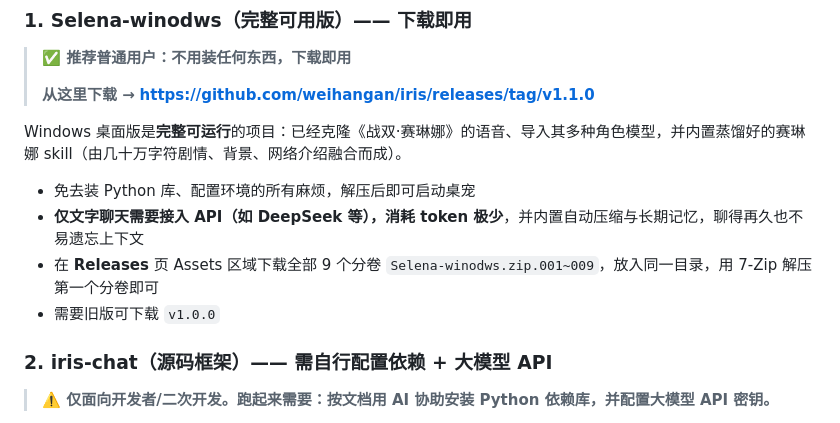
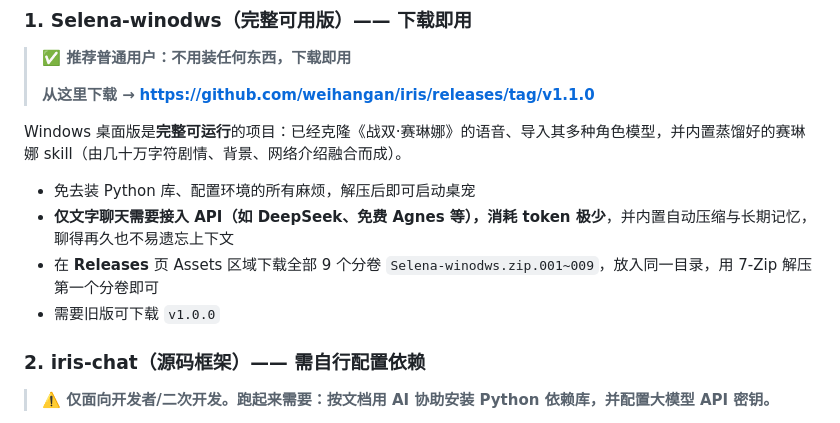
Before and after one commit to weihangan/iris, a Markdown page: README.md, the part around the change. GitHub-like rendering.

Commit message:
docs: 规范两个下载标题，Selena 完整版 API 说明细化（DeepSeek、免费Agnes）

```diff
--- a/README.md
+++ b/README.md
@@ -16,11 +16,11 @@
 Windows 桌面版是**完整可运行**的项目：已经克隆《战双·赛琳娜》的语音、导入其多种角色模型，并内置蒸馏好的赛琳娜 skill（由几十万字符剧情、背景、网络介绍融合而成）。
 
 - 免去装 Python 库、配置环境的所有麻烦，解压后即可启动桌宠
-- **仅文字聊天需要接入 API（如 DeepSeek 等），消耗 token 极少**，并内置自动压缩与长期记忆，聊得再久也不易遗忘上下文
+- **仅文字聊天需要接入 API（如 DeepSeek、免费 Agnes 等），消耗 token 极少**，并内置自动压缩与长期记忆，聊得再久也不易遗忘上下文
 - 在 **Releases** 页 Assets 区域下载全部 9 个分卷 `Selena-winodws.zip.001~009`，放入同一目录，用 7-Zip 解压第一个分卷即可
 - 需要旧版可下载 `v1.0.0`
 
-### 2. iris-chat（源码框架）—— 需自行配置依赖 + 大模型 API
+### 2. iris-chat（源码框架）—— 需自行配置依赖
 
 > **⚠️ 仅面向开发者/二次开发。跑起来需要：按文档用 AI 协助安装 Python 依赖库，并配置大模型 API 密钥。**
 
```
